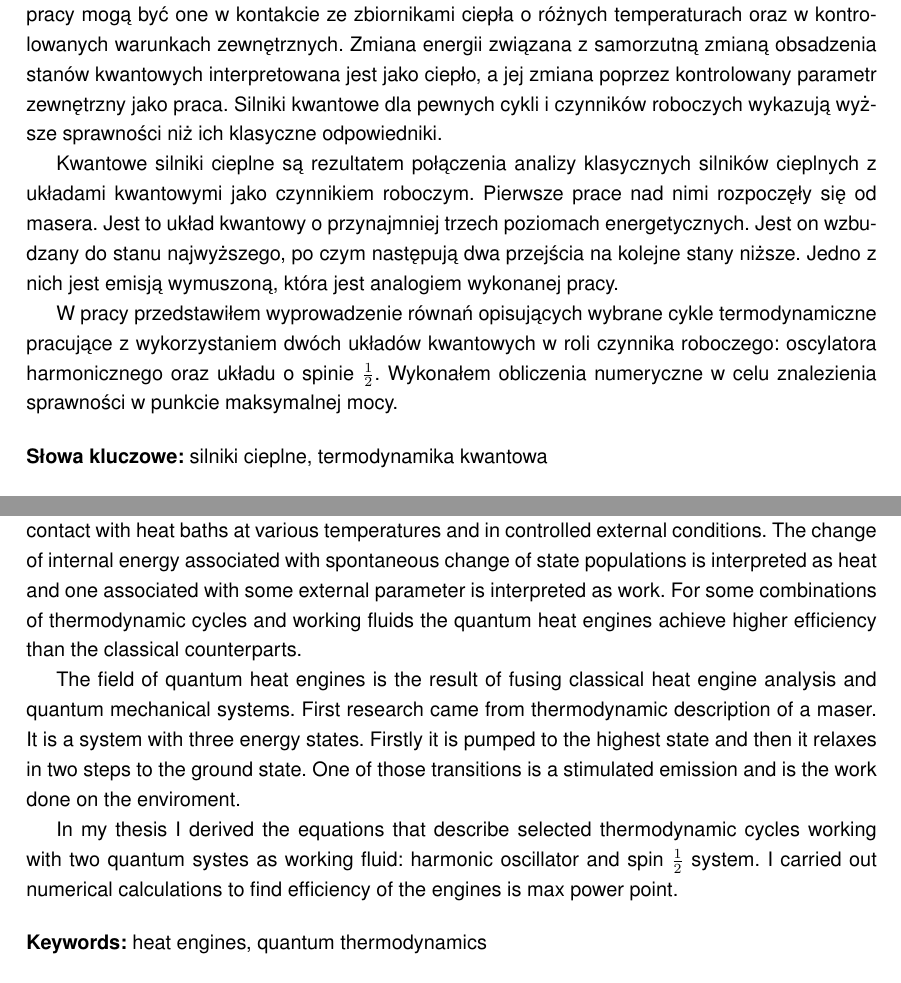
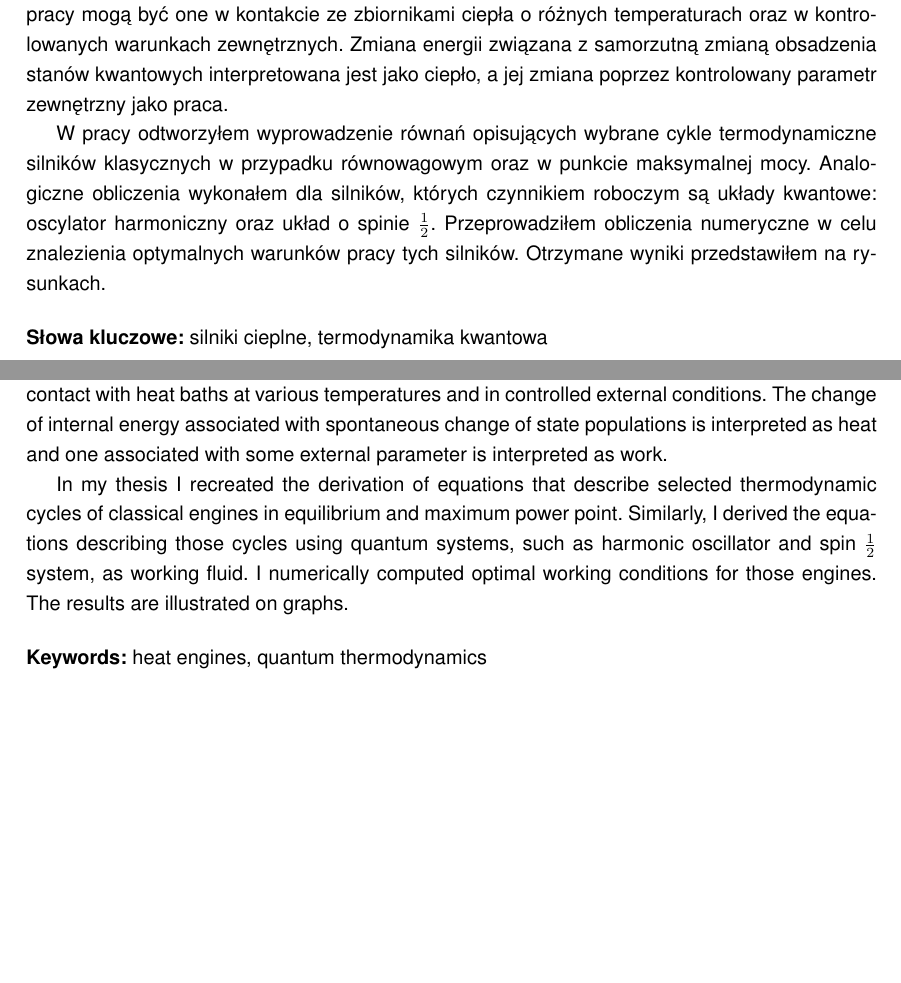
Before and after one commit to rafalstaroszczyk/Praca-magisterska, a LaTeX thesis (main.tex, which reads misc/abstract-en.tex, misc/abstract-pl.tex): two parts of pages 1 and 3 of 57, joined at a grey line, cut so that both start at the same text, the shorter picture padded with empty space. The pictures show the PDF file main.pdf that the author committed with the source.

Commit message:
Poprawiono streszczenia

```diff
--- a/misc/abstract-en.tex
+++ b/misc/abstract-en.tex
@@ -6,7 +6,5 @@ Heat engines are machines that convert added heat into work. In classical engine
 
-The field of quantum heat engines is the result of fusing classical heat engine analysis and quantum mechanical systems. First research came from thermodynamic description of a maser. It is a system with three energy states. Firstly it is pumped to the highest state and then it relaxes in two steps to the ground state. One of those transitions is a stimulated emission and is the work done on the enviroment.
-
-In my thesis I derived the equations that describe selected thermodynamic cycles working with two quantum systes as working fluid: harmonic oscillator and spin \(\inv{2}\) system. I carried out numerical calculations to find efficiency of the engines is max power point.
+In my thesis I recreated the derivation of equations that describe selected thermodynamic cycles of classical engines in equilibrium and maximum power point. Similarly, I derived the equations describing those cycles using quantum systems, such as harmonic oscillator and spin \(\inv{2}\) system, as working fluid. I numerically computed optimal working conditions for those engines. The results are illustrated on graphs.
 
 %A short introduction.
 
--- a/misc/abstract-pl.tex
+++ b/misc/abstract-pl.tex
@@ -12,7 +12,5 @@ Silniki cieplne to maszyny konwertujące dostarczane do nich ciepło na pracę.
 
-Kwantowe silniki cieplne są rezultatem połączenia analizy klasycznych silników cieplnych z układami kwantowymi jako czynnikiem roboczym. Pierwsze prace nad nimi rozpoczęły się od masera. Jest to układ kwantowy o przynajmniej trzech poziomach energetycznych. Jest on wzbudzany do stanu najwyższego, po czym następują dwa przejścia na kolejne stany niższe. Jedno z nich jest emisją wymuszoną, która jest analogiem wykonanej pracy.
-
-W pracy przedstawiłem wyprowadzenie równań opisujących wybrane cykle termodynamiczne pracujące z wykorzystaniem dwóch układów kwantowych w roli czynnika roboczego: oscylatora harmonicznego oraz układu o spinie \(\inv{2}\). Wykonałem obliczenia numeryczne w celu znalezienia sprawności w punkcie maksymalnej mocy.
+W pracy odtworzyłem wyprowadzenie równań opisujących wybrane cykle termodynamiczne silników klasycznych w przypadku równowagowym oraz w punkcie maksymalnej mocy. Analogiczne obliczenia wykonałem dla silników, których czynnikiem roboczym są układy kwantowe: oscylator harmoniczny oraz układ o spinie \(\inv{2}\). Przeprowadziłem obliczenia numeryczne w celu znalezienia optymalnych warunków pracy tych silników. Otrzymane wyniki przedstawiłem na rysunkach.
 
 % Define 5-10 keywords which can describe what you're writing about
 \bigskip
```
Also changed, not shown: main.pdf, misc/abstract-en.tex (2 more changed lines), misc/abstract-pl.tex (2 more changed lines).
